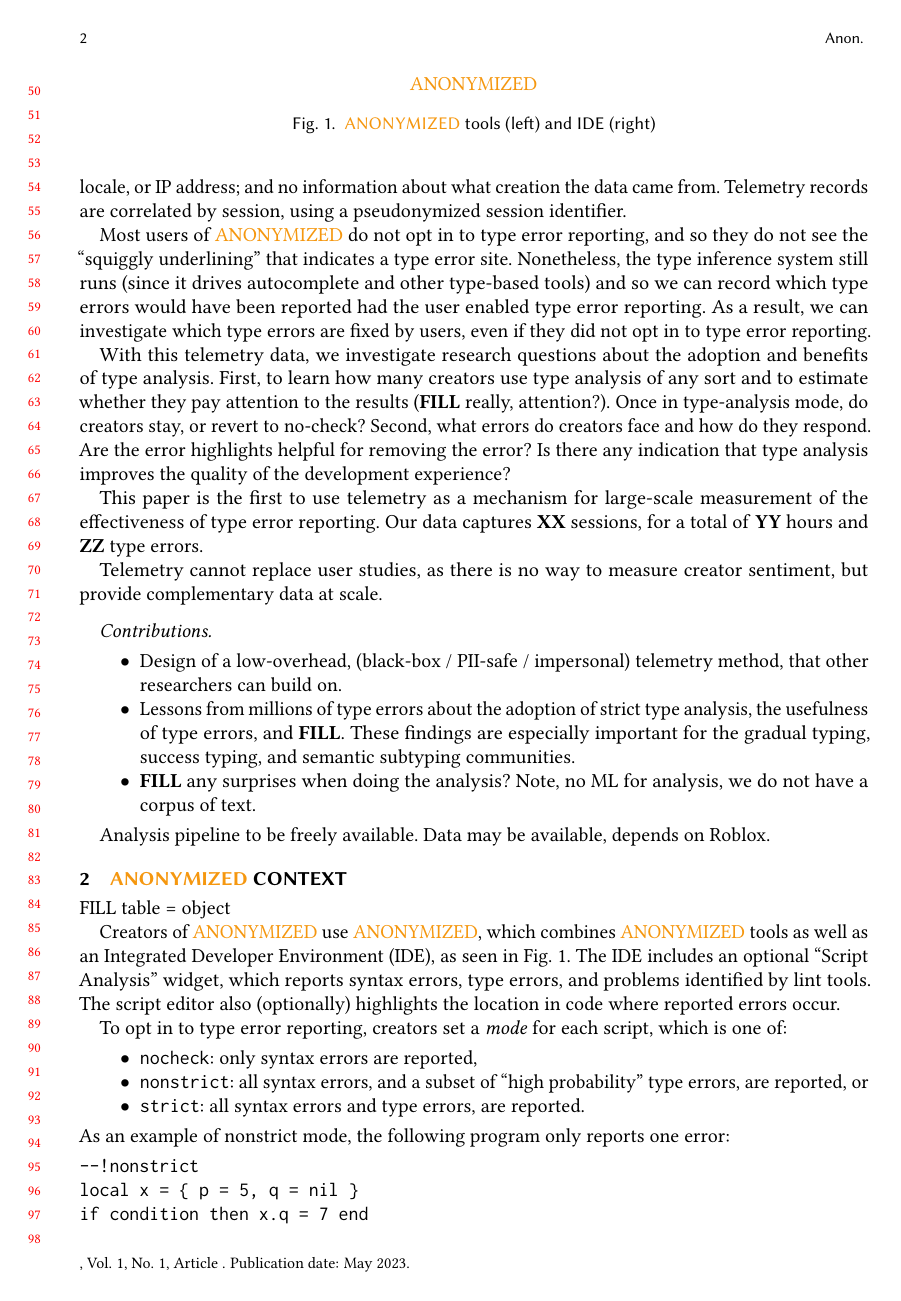
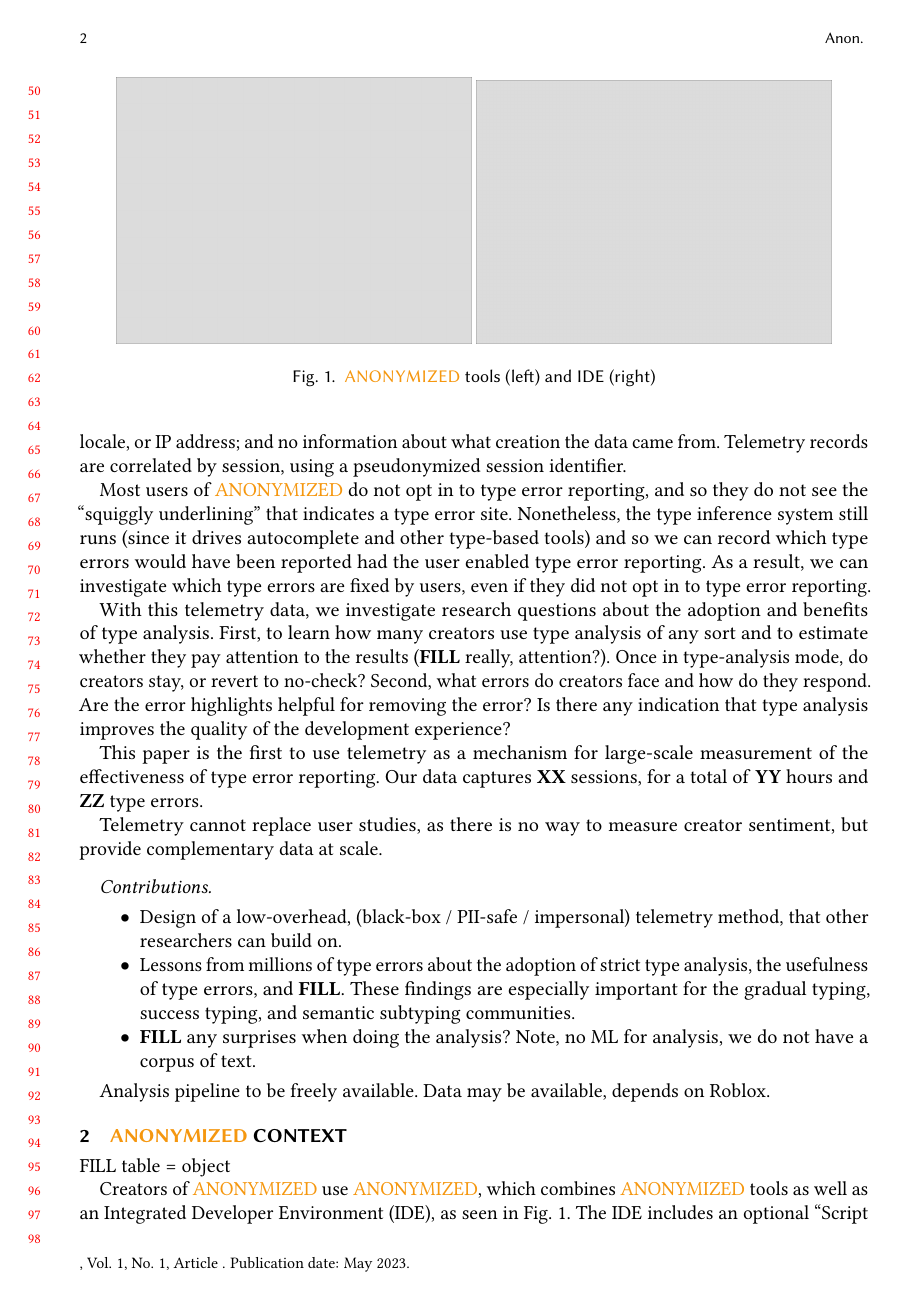
Before and after one commit to bennn/luau-telemetry, a LaTeX paper (oopsla23/paper.tex): page 2 of 11. Compiled offline with pdfLaTeX.

Commit message:
fig 1: full-size anon version

```diff
--- a/oopsla23/paper.tex
+++ b/oopsla23/paper.tex
@@ -241,10 +241,17 @@ Data may be available, depends on Roblox.
 FILL table = object
 
 \begin{figure}
-  \anon{
+
+  \makeatletter
+  \if@ACM@anonymous
+    \includegraphics[width=.45\textwidth]{img/anon-studio.png}
+    \includegraphics[width=.45\textwidth]{img/anon-studio-ide.png}
+  \else
     \includegraphics[width=.45\textwidth]{img/roblox-studio.png}
     \includegraphics[width=.45\textwidth]{img/roblox-studio-ide.png}
-  }
+  \fi
+  \makeatother
+
   \caption{\anon{Roblox Studio 3D creation} tools (left) and IDE (right)}
   \label{fig:roblox-studio}
 \end{figure}
```
Also changed, not shown: oopsla23/img/anon-studio-ide.png (added), oopsla23/img/anon-studio.png (added).
